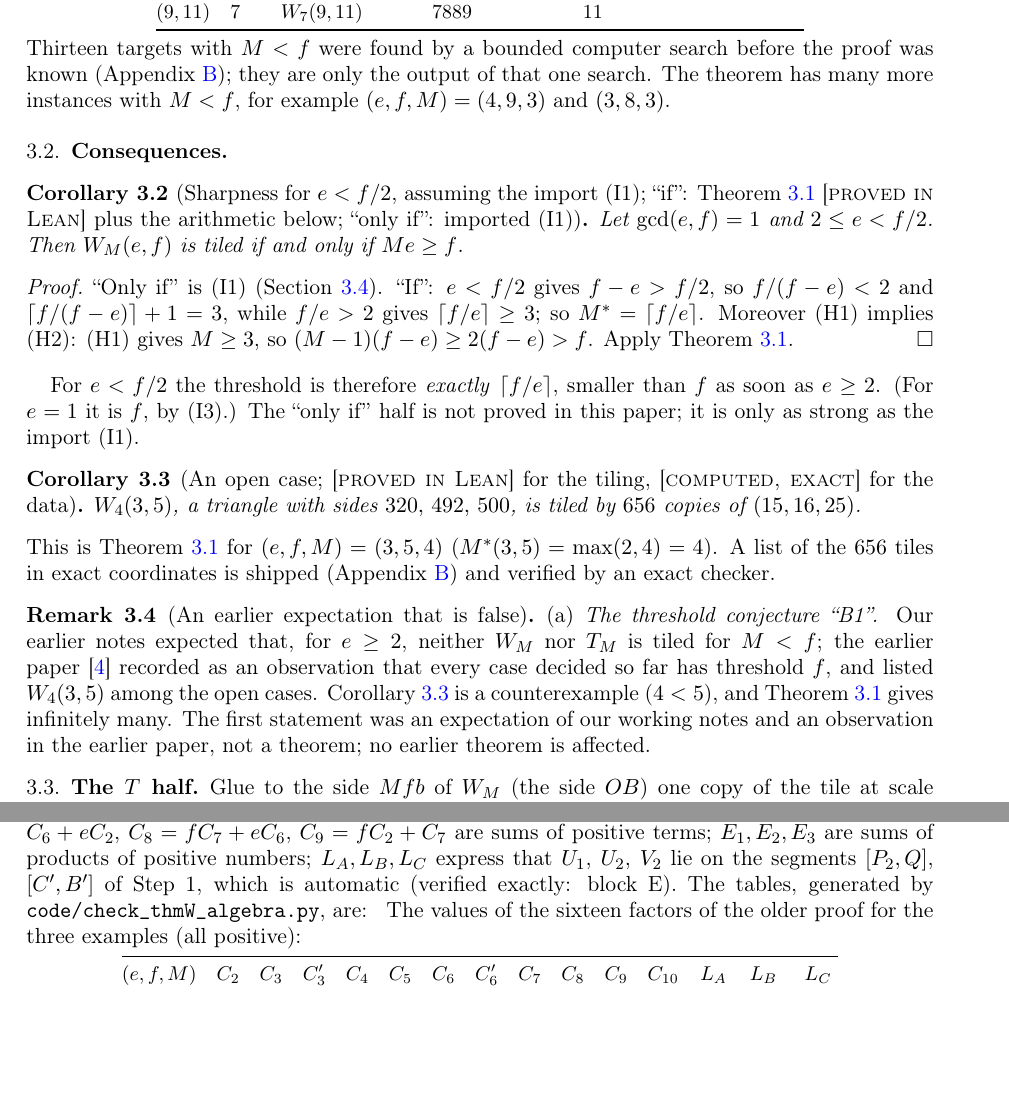
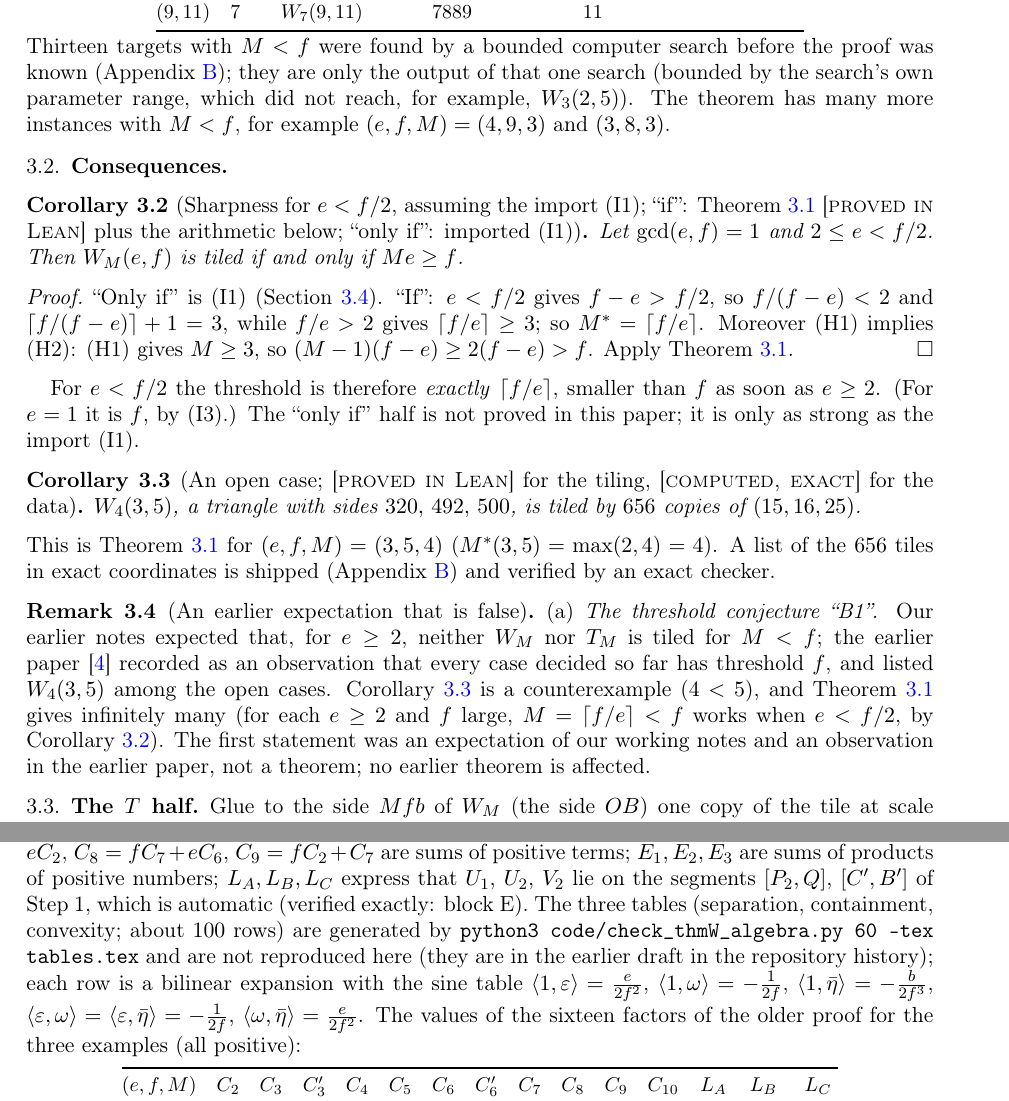
Before and after one commit to ElVec1o/erdos634_primes_and_N200, a LaTeX paper (paper/erdos634_v3W.tex): two parts of pages 7 and 19 of 22 before the commit and two parts of pages 7 and 19 of 20 after it, joined at a grey line, cut so that both start at the same text, the shorter picture padded with empty space. Compiled offline with pdfLaTeX.

Commit message:
Paper W: round-4 fixes, long old tables out of the PDF (script regenerates)

```diff
--- a/paper/erdos634_v3W.tex
+++ b/paper/erdos634_v3W.tex
@@ -244,7 +244,7 @@ $(9,11)$ & $7$ & $W_7(9,11)$ & $7889$ & $11$\\
 \bottomrule
 \end{tabular}
 \end{center}
-Thirteen targets with $M<f$ were found by a bounded computer search before the proof was known (Appendix~\ref{app:data}); they are only the output of that one search. The theorem has many more instances with $M<f$, for example $(e,f,M)=(4,9,3)$ and $(3,8,3)$.
+Thirteen targets with $M<f$ were found by a bounded computer search before the proof was known (Appendix~\ref{app:data}); they are only the output of that one search (bounded by the search's own parameter range, which did not reach, for example, $W_3(2,5)$). The theorem has many more instances with $M<f$, for example $(e,f,M)=(4,9,3)$ and $(3,8,3)$.
 
 \subsection{Consequences}
 \begin{corollary}[Sharpness for $e<f/2$, assuming the import (I1); ``if'': Theorem~\ref{thm:W} \PL{} plus the arithmetic below; ``only if'': imported (I1)]\label{cor:sharp}
@@ -260,7 +260,7 @@ $W_4(3,5)$, a triangle with sides $320,\,492,\,500$, is tiled by $656$ copies of
 \noindent This is Theorem~\ref{thm:W} for $(e,f,M)=(3,5,4)$ ($M^*(3,5)=\max(2,4)=4$). A list of the $656$ tiles in exact coordinates is shipped (Appendix~\ref{app:data}) and verified by an exact checker.
 
 \begin{remark}[An earlier expectation that is false]\label{rem:refute}
-(a) \emph{The threshold conjecture ``B1''.} Our earlier notes expected that, for $e\ge2$, neither $W_M$ nor $T_M$ is tiled for $M<f$; the earlier paper \cite{ReleasePaper} recorded as an observation that every case decided so far has threshold $f$, and listed $W_4(3,5)$ among the open cases. Corollary~\ref{cor:W435} is a counterexample ($4<5$), and Theorem~\ref{thm:W} gives infinitely many.
+(a) \emph{The threshold conjecture ``B1''.} Our earlier notes expected that, for $e\ge2$, neither $W_M$ nor $T_M$ is tiled for $M<f$; the earlier paper \cite{ReleasePaper} recorded as an observation that every case decided so far has threshold $f$, and listed $W_4(3,5)$ among the open cases. Corollary~\ref{cor:W435} is a counterexample ($4<5$), and Theorem~\ref{thm:W} gives infinitely many (for each $e\ge2$ and $f$ large, $M=\lceil f/e\rceil<f$ works when $e<f/2$, by Corollary~\ref{cor:sharp}).
 The first statement was an expectation of our working notes and an observation in the earlier paper, not a theorem; no earlier theorem is affected.
 \end{remark}
 
@@ -558,16 +558,7 @@ C_6=fq-er,\ C_6'=fq-et,\ C_7=ft-eq,\ C_8=f^2t-e^2r,\ C_9=fr-eq,\\
 C_{10}=M-q,\ E_1=bM+eft,\ E_2=eMf+bt,\ E_3=br+e^2t,\\
 L_A=bfM-e\kappa t+f^3q,\ L_B=bfM-e\kappa r+f^3q,\ L_C=efbM-e^2\kappa r+f^4t,
 \end{gather*}
-and that these are positive for the canonical triple. Under (K) they all follow from the four inequalities: $C_3,C_4,C_6,C_7>0$ are (K) itself; $C_2>0$, $C_{10}>0$ and $C_3',C_5>0$ are (\ref{eq:consK}); $C_6'=C_6+eC_2$, $C_8=fC_7+eC_6$, $C_9=fC_2+C_7$ are sums of positive terms; $E_1,E_2,E_3$ are sums of products of positive numbers; $L_A,L_B,L_C$ express that $U_1$, $U_2$, $V_2$ lie on the segments $[P_2,Q]$, $[C',B']$ of Step 1, which is automatic (verified exactly: block E). The tables, generated by \texttt{code/check\_thmW\_algebra.py}, are:
-\begin{table}[ht]\centering\caption{Separation of pieces: cross products, one row for each vertex of the second piece not on the edge line.}\label{tab:sep}
-\small\input{app_W_sep.tex}\addtocounter{table}{-1}
-\end{table}
-\begin{table}[ht]\centering\caption{Containment in $OAB$: $\langle Y-X,Z-X\rangle\ge0$ for each vertex $Z$ of a piece and each side $XY$ of the target in the order $OB$, $BA$, $AO$ (zero rows omitted).}\label{tab:cont}
-\small\input{app_W_sep_cont.tex}\addtocounter{table}{-1}
-\end{table}
-\begin{table}[ht]\centering\caption{Convexity: the consecutive cross products (``turns'') of each piece, with the vertex $X_j$ at which each starts; all are positive. The doubled signed area of piece $\pi_i$ equals $\tfrac{eb}2$ times its number of tiles.}\label{tab:conv}
-\small\input{app_W_sep_conv.tex}\addtocounter{table}{-1}
-\end{table}
+and that these are positive for the canonical triple. Under (K) they all follow from the four inequalities: $C_3,C_4,C_6,C_7>0$ are (K) itself; $C_2>0$, $C_{10}>0$ and $C_3',C_5>0$ are (\ref{eq:consK}); $C_6'=C_6+eC_2$, $C_8=fC_7+eC_6$, $C_9=fC_2+C_7$ are sums of positive terms; $E_1,E_2,E_3$ are sums of products of positive numbers; $L_A,L_B,L_C$ express that $U_1$, $U_2$, $V_2$ lie on the segments $[P_2,Q]$, $[C',B']$ of Step 1, which is automatic (verified exactly: block E). The three tables (separation, containment, convexity; about $100$ rows) are generated by \texttt{python3 code/check\_thmW\_algebra.py 60 --tex tables.tex} and are not reproduced here (they are in the earlier draft in the repository history); each row is a bilinear expansion with the sine table $\langle1,\varepsilon\rangle=\frac e{2f^2}$, $\langle1,\omega\rangle=-\frac1{2f}$, $\langle1,\bar\eta\rangle=-\frac b{2f^3}$, $\langle\varepsilon,\omega\rangle=\langle\varepsilon,\bar\eta\rangle=-\frac1{2f}$, $\langle\omega,\bar\eta\rangle=\frac e{2f^2}$.
 The values of the sixteen factors of the older proof for the three examples (all positive):
 \begin{center}\small
 \begin{tabular}{@{}lcccccccccccccc@{}}
```
Also changed, not shown: paper/erdos634_v3W.pdf, paper/erdos634_v3W.tex (18 more changed lines).
